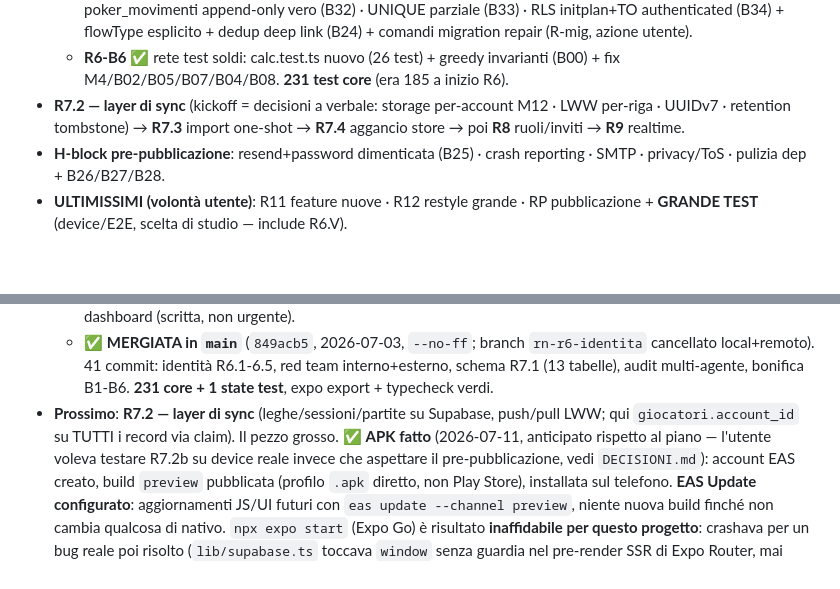
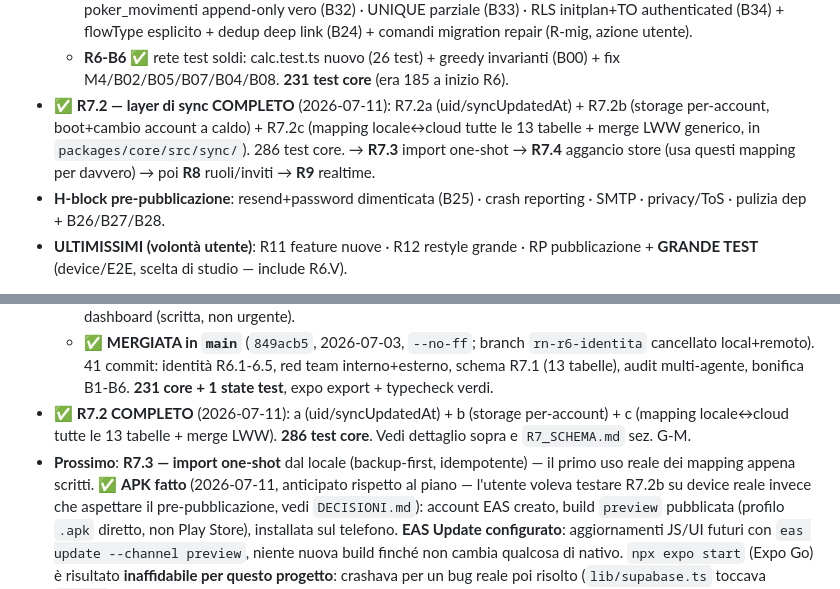
Before and after one commit to robertotommasogrossi7-bit/whos-the-boss, a Markdown page: _processo/CONTESTO.md, 2 parts joined by grey strips. GitHub-like rendering; blank space fills up the shorter version.

Commit message:
docs: R7.2 completo (a+b+c) - CONTESTO + METRICHE aggiornati
CONTESTO.md: LINEA v3 e riepilogo puntuale segnano R7.2 come COMPLETO
(286 test core), prossimo = R7.3 import one-shot.
METRICHE.md: righe per l'intermezzo APK/EAS (fuori roadmap, richiesto
dall'utente) e per le due tappe di R7.2c (merge+leghe/giocatori, poi le
11 tabelle restanti).

Co-Authored-By: Claude Sonnet 5 <noreply@anthropic.com>

```diff
--- a/_processo/CONTESTO.md
+++ b/_processo/CONTESTO.md
@@ -308,7 +308,10 @@ Native** (più mercato, obiettivo CV). Dettaglio completo + reuse/rebuild in **`
   - **R6-B4** ✅ doc alla realtà: R7_SCHEMA→SQL effettivo (M15) · banner SUPERATO su BACKEND_SPEC (M16) · README (M17) · CONTESTO §vecchi (M18) · MAPPA (B44) · nota Expo Go (B29).
   - **R6-B5** ✅ hardening SQL (scritto, **non ancora applicato**): ON DELETE SET NULL (M14) · trigger split B31/B35 · poker_movimenti append-only vero (B32) · UNIQUE parziale (B33) · RLS initplan+TO authenticated (B34) + flowType esplicito + dedup deep link (B24) + comandi migration repair (R-mig, azione utente).
   - **R6-B6** ✅ rete test soldi: calc.test.ts nuovo (26 test) + greedy invarianti (B00) + fix M4/B02/B05/B07/B04/B08. **231 test core** (era 185 a inizio R6).
-- **R7.2 — layer di sync** (kickoff = decisioni a verbale: storage per-account M12 · LWW per-riga · UUIDv7 · retention tombstone) → **R7.3** import one-shot → **R7.4** aggancio store → poi **R8** ruoli/inviti → **R9** realtime.
+- ✅ **R7.2 — layer di sync COMPLETO** (2026-07-11): R7.2a (uid/syncUpdatedAt) + R7.2b (storage
+  per-account, boot+cambio account a caldo) + R7.2c (mapping locale↔cloud tutte le 13 tabelle +
+  merge LWW generico, in `packages/core/src/sync/`). 286 test core. → **R7.3** import one-shot →
+  **R7.4** aggancio store (usa questi mapping per davvero) → poi **R8** ruoli/inviti → **R9** realtime.
 - **H-block pre-pubblicazione**: resend+password dimenticata (B25) · crash reporting · SMTP · privacy/ToS · pulizia dep + B26/B27/B28.
 - **ULTIMISSIMI (volontà utente)**: R11 feature nuove · R12 restyle grande · RP pubblicazione + **GRANDE TEST** (device/E2E, scelta di studio — include R6.V).
 
@@ -371,9 +374,11 @@ Native** (più mercato, obiettivo CV). Dettaglio completo + reuse/rebuild in **`
   - ✅ **MERGIATA in `main`** (`849acb5`, 2026-07-03, `--no-ff`; branch `rn-r6-identita` cancellato
     local+remoto). 41 commit: identità R6.1-6.5, red team interno+esterno, schema R7.1 (13 tabelle),
     audit multi-agente, bonifica B1-B6. **231 core + 1 state test**, expo export + typecheck verdi.
-- **Prossimo**: **R7.2 — layer di
-  sync** (leghe/sessioni/partite su Supabase, push/pull LWW; qui `giocatori.account_id` su TUTTI i
-  record via claim). Il pezzo grosso.
+- ✅ **R7.2 COMPLETO** (2026-07-11): a (uid/syncUpdatedAt) + b (storage per-account) + c (mapping
+  locale↔cloud tutte le 13 tabelle + merge LWW). **286 test core**. Vedi dettaglio sopra e
+  `R7_SCHEMA.md` sez. G-M.
+- **Prossimo**: **R7.3 — import one-shot** dal locale (backup-first, idempotente) — il primo uso
+  reale dei mapping appena scritti.
   ✅ **APK fatto** (2026-07-11, anticipato rispetto al piano — l'utente voleva testare R7.2b su device
   reale invece che aspettare il pre-pubblicazione, vedi `DECISIONI.md`): account EAS creato, build
   `preview` pubblicata (profilo `.apk` diretto, non Play Store), installata sul telefono. **EAS Update
```
Also changed, not shown: _processo/METRICHE.md (+4 -0 lines).
